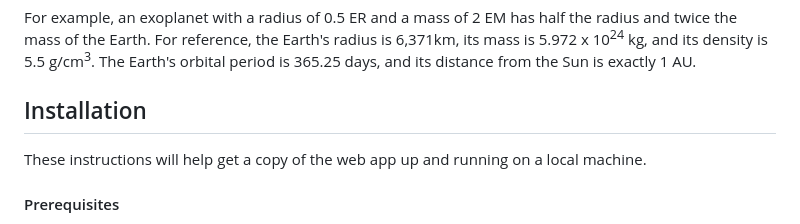
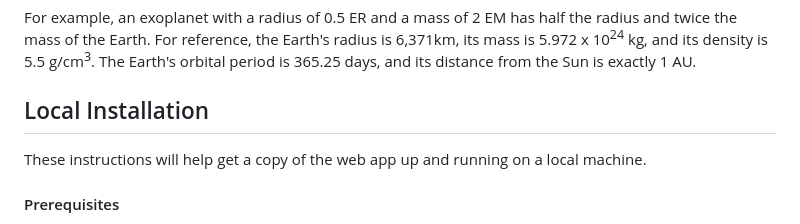
Before and after one commit to jarvisar/senior-design, a Markdown page: README.md, the part around the change. Drawn GitHub-style.

```diff
--- a/README.md
+++ b/README.md
@@ -59,7 +59,7 @@ The results returned from the search will include columns with information such
 
 For example, an exoplanet with a radius of 0.5 ER and a mass of 2 EM has half the radius and twice the mass of the Earth. For reference, the Earth's radius is 6,371km, its mass is 5.972 x 10<sup>24</sup> kg, and its density is 5.5 g/cm<sup>3</sup>. The Earth's orbital period is 365.25 days, and its distance from the Sun is exactly 1 AU.
 
-## Installation
+## Local Installation
 
 These instructions will help get a copy of the web app up and running on a local machine.
 
```
